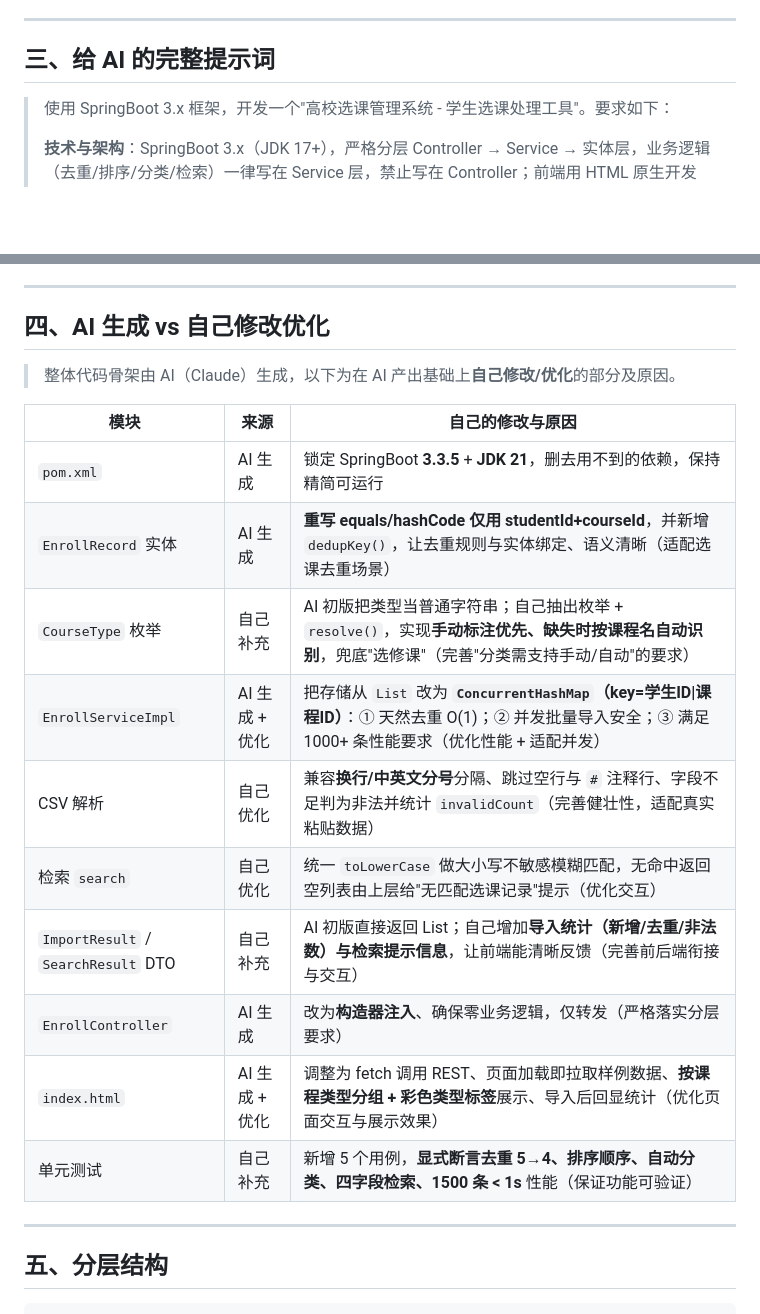
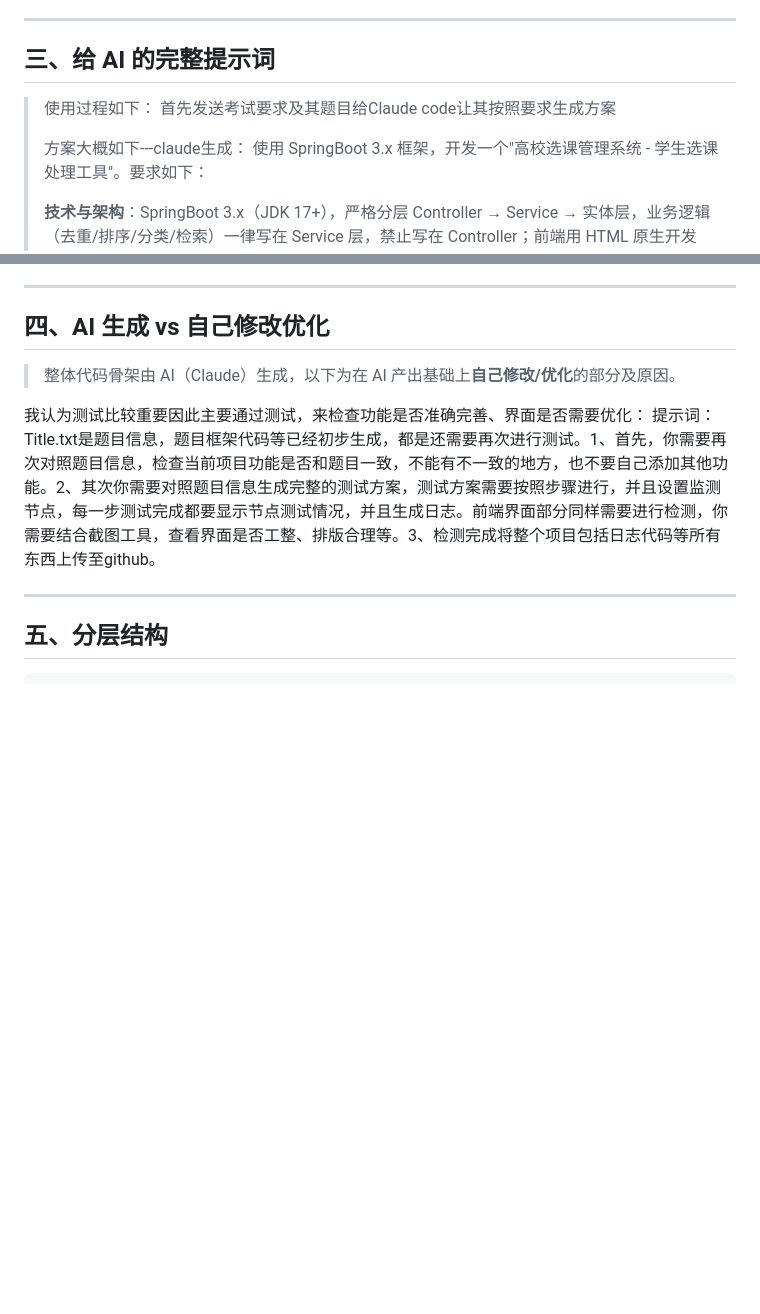
Before and after one commit to BiscuitsMaker/test, a Markdown page: part3-springboot/README.md, 2 parts joined by grey strips. GitHub-like rendering; blank space fills up the shorter version.

```diff
--- a/part3-springboot/README.md
+++ b/part3-springboot/README.md
@@ -28,7 +28,10 @@ mvn spring-boot:run        # 或：mvn package 后 java -jar target/enroll-syste
 ---
 
 ## 三、给 AI 的完整提示词
-
+> 使用过程如下：
+> 首先发送考试要求及其题目给Claude code让其按照要求生成方案
+>
+> 方案大概如下---claude生成：
 > 使用 SpringBoot 3.x 框架，开发一个"高校选课管理系统 - 学生选课处理工具"。要求如下：
 >
 > **技术与架构**：SpringBoot 3.x（JDK 17+），严格分层 Controller → Service → 实体层，业务逻辑（去重/排序/分类/检索）一律写在 Service 层，禁止写在 Controller；前端用 HTML 原生开发（HTML+CSS+JavaScript），不引入复杂前端框架。
@@ -54,18 +57,9 @@ mvn spring-boot:run        # 或：mvn package 后 java -jar target/enroll-syste
 
 > 整体代码骨架由 AI（Claude）生成，以下为在 AI 产出基础上**自己修改/优化**的部分及原因。
 
-| 模块 | 来源 | 自己的修改与原因 |
-|------|------|------------------|
-| `pom.xml` | AI 生成 | 锁定 SpringBoot **3.3.5** + **JDK 21**，删去用不到的依赖，保持精简可运行 |
-| `EnrollRecord` 实体 | AI 生成 | **重写 equals/hashCode 仅用 studentId+courseId**，并新增 `dedupKey()`，让去重规则与实体绑定、语义清晰（适配选课去重场景） |
-| `CourseType` 枚举 | 自己补充 | AI 初版把类型当普通字符串；自己抽出枚举 + `resolve()`，实现**手动标注优先、缺失时按课程名自动识别**，兜底"选修课"（完善"分类需支持手动/自动"的要求） |
-| `EnrollServiceImpl` | AI 生成 + 优化 | 把存储从 `List` 改为 **`ConcurrentHashMap`（key=学生ID\|课程ID）**：① 天然去重 O(1)；② 并发批量导入安全；③ 满足 1000+ 条性能要求（优化性能 + 适配并发） |
-| CSV 解析 | 自己优化 | 兼容**换行/中英文分号**分隔、跳过空行与 `#` 注释行、字段不足判为非法并统计 `invalidCount`（完善健壮性，适配真实粘贴数据） |
-| 检索 `search` | 自己优化 | 统一 `toLowerCase` 做大小写不敏感模糊匹配，无命中返回空列表由上层给"无匹配选课记录"提示（优化交互） |
-| `ImportResult` / `SearchResult` DTO | 自己补充 | AI 初版直接返回 List；自己增加**导入统计（新增/去重/非法数）与检索提示信息**，让前端能清晰反馈（完善前后端衔接与交互） |
-| `EnrollController` | AI 生成 | 改为**构造器注入**、确保零业务逻辑，仅转发（严格落实分层要求） |
-| `index.html` | AI 生成 + 优化 | 调整为 fetch 调用 REST、页面加载即拉取样例数据、**按课程类型分组 + 彩色类型标签**展示、导入后回显统计（优化页面交互与展示效果） |
-| 单元测试 | 自己补充 | 新增 5 个用例，**显式断言去重 5→4、排序顺序、自动分类、四字段检索、1500 条 < 1s** 性能（保证功能可验证） |
+我认为测试比较重要因此主要通过测试，来检查功能是否准确完善、界面是否需要优化：
+  提示词：Title.txt是题目信息，题目框架代码等已经初步生成，都是还需要再次进行测试。1、首先，你需要再次对照题目信息，检查当前项目功能是否和题目一致，不能有不一致的地方，也不要自己添加其他功能。2、其次你需要对照题目信息生成完整的测试方案，测试方案需要按照步骤进行，并且设置监测节点，每一步测试完成都要显示节点测试情况，并且生成日志。前端界面部分同样需要进行检测，你需要结合截图工具，查看界面是否工整、排版合理等。3、检测完成将整个项目包括日志代码等所有东西上传至github。
+
 
 ---
 
```
